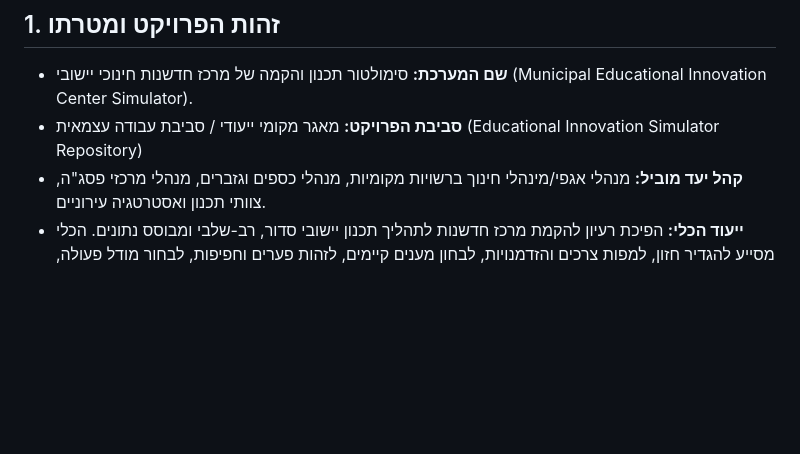
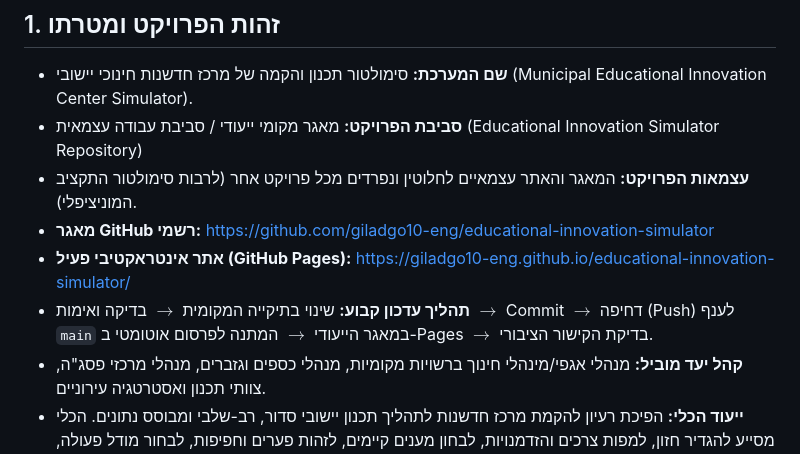
Before and after one commit to giladgo10-eng/educational-innovation-simulator, a Markdown page: PROJECT_MAP.md, the part around the change. Drawn GitHub-style; blank space fills up the shorter version.

```diff
--- a/PROJECT_MAP.md
+++ b/PROJECT_MAP.md
@@ -6,6 +6,10 @@
 ## 1. זהות הפרויקט ומטרתו
 * **שם המערכת:** סימולטור תכנון והקמה של מרכז חדשנות חינוכי יישובי (Municipal Educational Innovation Center Simulator).
 * **סביבת הפרויקט:** מאגר מקומי ייעודי / סביבת עבודה עצמאית (Educational Innovation Simulator Repository)
+* **עצמאות הפרויקט:** המאגר והאתר עצמאיים לחלוטין ונפרדים מכל פרויקט אחר (לרבות סימולטור התקציב המוניציפלי).
+* **מאגר GitHub רשמי:** [https://github.com/giladgo10-eng/educational-innovation-simulator](https://github.com/giladgo10-eng/educational-innovation-simulator)
+* **אתר אינטראקטיבי פעיל (GitHub Pages):** [https://giladgo10-eng.github.io/educational-innovation-simulator/](https://giladgo10-eng.github.io/educational-innovation-simulator/)
+* **תהליך עדכון קבוע:** שינוי בתיקייה המקומית $\rightarrow$ בדיקה ואימות $\rightarrow$ Commit $\rightarrow$ דחיפה (Push) לענף `main` במאגר הייעודי $\rightarrow$ המתנה לפרסום אוטומטי ב-Pages $\rightarrow$ בדיקת הקישור הציבורי.
 * **קהל יעד מוביל:** מנהלי אגפי/מינהלי חינוך ברשויות מקומיות, מנהלי כספים וגזברים, מנהלי מרכזי פסג"ה, צוותי תכנון ואסטרטגיה עירוניים.
 * **ייעוד הכלי:** הפיכת רעיון להקמת מרכז חדשנות לתהליך תכנון יישובי סדור, רב-שלבי ומבוסס נתונים. הכלי מסייע להגדיר חזון, למפות צרכים והזדמנויות, לבחון מענים קיימים, לזהות פערים וחפיפות, לבחור מודל פעולה, לתכנן את הפדגוגיה והמרחב הפיזי, להעריך עלויות ומשאבים (OPEX/CAPEX) ולבנות תוכנית הקמה והערכה מלווה.
 * **עקרון ליבה אתי ומקצועי:**
```
Also changed, not shown: README.md (+15 -0 lines).
